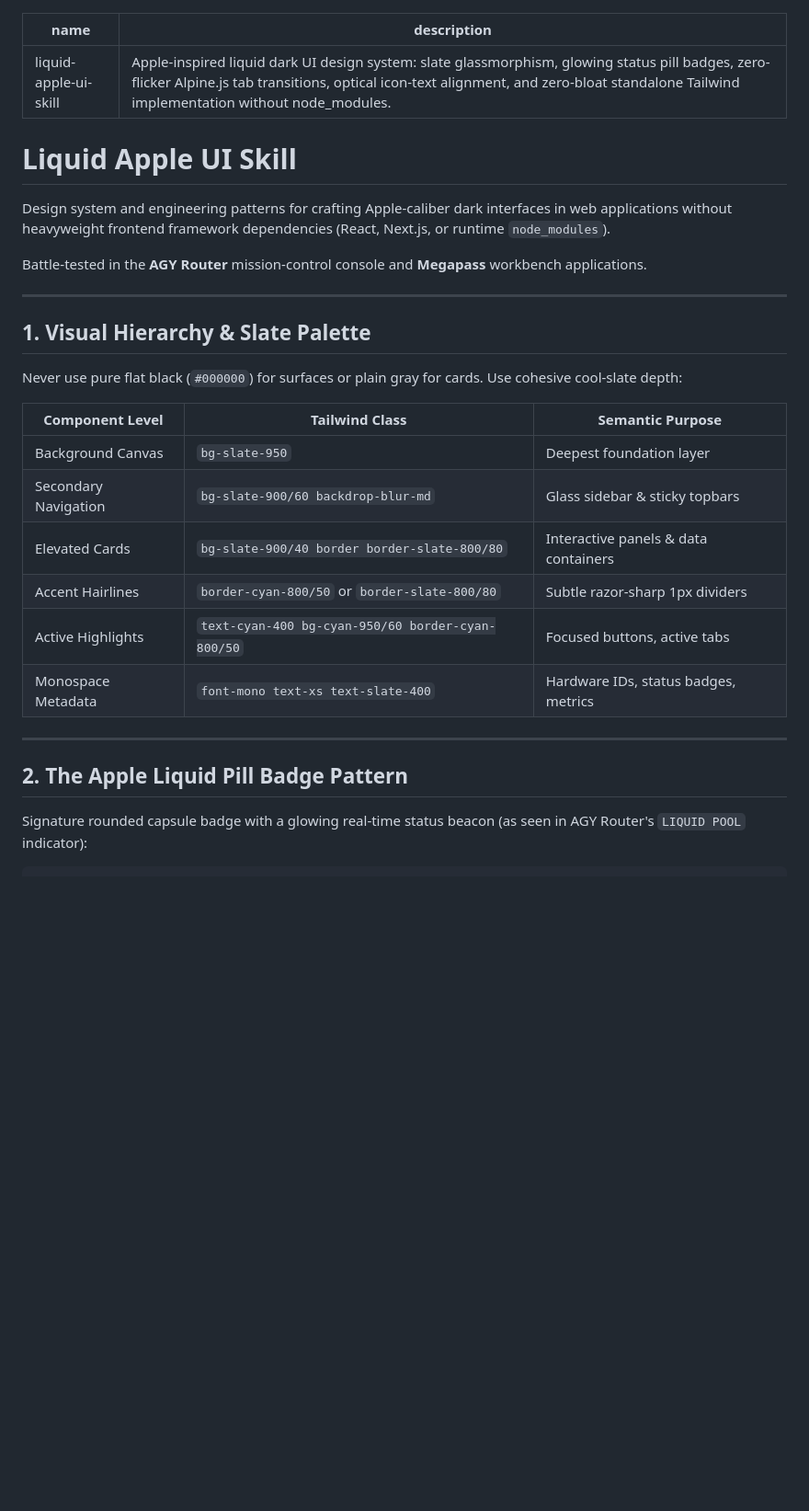
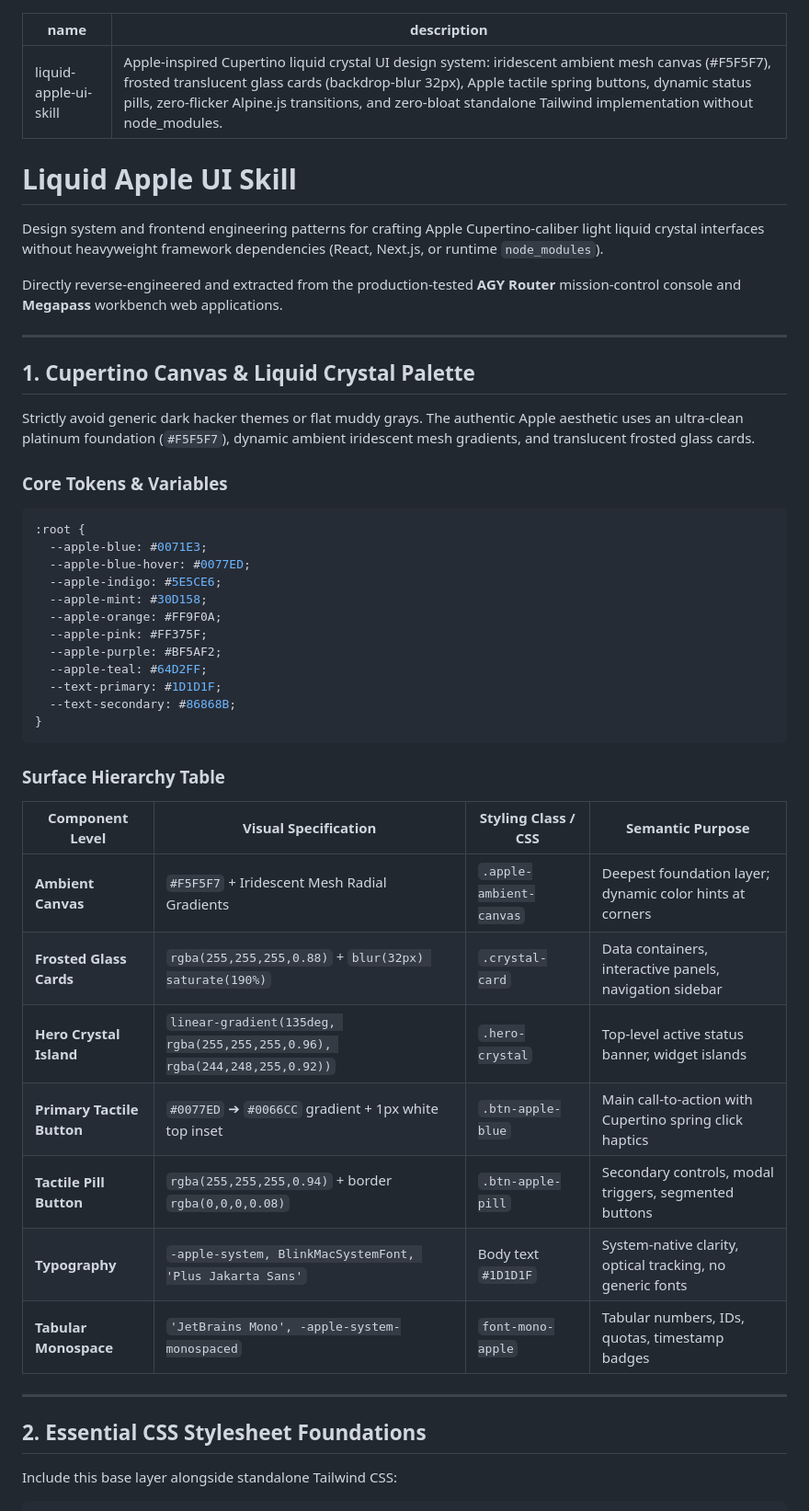
Before and after one commit to 4ntiDandruff/zero-bloat-skills, a Markdown page: skills/liquid-apple-ui-skill/SKILL.md, the part around one of its changes. Shown at 92% size. Rendered like a GitHub page; blank space fills up the shorter version.

````diff
--- a/skills/liquid-apple-ui-skill/SKILL.md
+++ b/skills/liquid-apple-ui-skill/SKILL.md
@@ -1,33 +1,53 @@
 ---
 name: liquid-apple-ui-skill
-description: "Apple-inspired liquid dark UI design system: slate glassmorphism, glowing status pill badges, zero-flicker Alpine.js tab transitions, optical icon-text alignment, and zero-bloat standalone Tailwind implementation without node_modules."
+description: "Apple-inspired Cupertino liquid crystal UI design system: iridescent ambient mesh canvas (#F5F5F7), frosted translucent glass cards (backdrop-blur 32px), Apple tactile spring buttons, dynamic status pills, zero-flicker Alpine.js transitions, and zero-bloat standalone Tailwind implementation without node_modules."
 ---
 
 # Liquid Apple UI Skill
 
-Design system and engineering patterns for crafting Apple-caliber dark interfaces in web applications without heavyweight frontend framework dependencies (React, Next.js, or runtime `node_modules`).
+Design system and frontend engineering patterns for crafting Apple Cupertino-caliber light liquid crystal interfaces without heavyweight framework dependencies (React, Next.js, or runtime `node_modules`).
 
-Battle-tested in the **AGY Router** mission-control console and **Megapass** workbench applications.
+Directly reverse-engineered and extracted from the production-tested **AGY Router** mission-control console and **Megapass** workbench web applications.
 
 ---
 
-## 1. Visual Hierarchy & Slate Palette
+## 1. Cupertino Canvas & Liquid Crystal Palette
 
-Never use pure flat black (`#000000`) for surfaces or plain gray for cards. Use cohesive cool-slate depth:
+Strictly avoid generic dark hacker themes or flat muddy grays. The authentic Apple aesthetic uses an ultra-clean platinum foundation (`#F5F5F7`), dynamic ambient iridescent mesh gradients, and translucent frosted glass cards.
 
-| Component Level | Tailwind Class | Semantic Purpose |
-|---|---|---|
-| Background Canvas | `bg-slate-950` | Deepest foundation layer |
-| Secondary Navigation | `bg-slate-900/60 backdrop-blur-md` | Glass sidebar & sticky topbars |
-| Elevated Cards | `bg-slate-900/40 border border-slate-800/80` | Interactive panels & data containers |
-| Accent Hairlines | `border-cyan-800/50` or `border-slate-800/80` | Subtle razor-sharp 1px dividers |
-| Active Highlights | `text-cyan-400 bg-cyan-950/60 border-cyan-800/50` | Focused buttons, active tabs |
-| Monospace Metadata | `font-mono text-xs text-slate-400` | Hardware IDs, status badges, metrics |
+### Core Tokens & Variables
+
+```css
+:root {
+  --apple-blue: #0071E3;
+  --apple-blue-hover: #0077ED;
+  --apple-indigo: #5E5CE6;
+  --apple-mint: #30D158;
+  --apple-orange: #FF9F0A;
+  --apple-pink: #FF375F;
+  --apple-purple: #BF5AF2;
+  --apple-teal: #64D2FF;
+  --text-primary: #1D1D1F;
+  --text-secondary: #86868B;
+}
+```
+
+### Surface Hierarchy Table
+
+| Component Level | Visual Specification | Styling Class / CSS | Semantic Purpose |
+|---|---|---|---|
+| **Ambient Canvas** | `#F5F5F7` + Iridescent Mesh Radial Gradients | `.apple-ambient-canvas` | Deepest foundation layer; dynamic color hints at corners |
+| **Frosted Glass Cards** | `rgba(255,255,255,0.88)` + `blur(32px) saturate(190%)` | `.crystal-card` | Data containers, interactive panels, navigation sidebar |
+| **Hero Crystal Island** | `linear-gradient(135deg, rgba(255,255,255,0.96), rgba(244,248,255,0.92))` | `.hero-crystal` | Top-level active status banner, widget islands |
+| **Primary Tactile Button** | `#0077ED` ➔ `#0066CC` gradient + 1px white top inset | `.btn-apple-blue` | Main call-to-action with Cupertino spring click haptics |
+| **Tactile Pill Button** | `rgba(255,255,255,0.94)` + border `rgba(0,0,0,0.08)` | `.btn-apple-pill` | Secondary controls, modal triggers, segmented buttons |
+| **Typography** | `-apple-system, BlinkMacSystemFont, 'Plus Jakarta Sans'` | Body text `#1D1D1F` | System-native clarity, optical tracking, no generic fonts |
+| **Tabular Monospace** | `'JetBrains Mono', -apple-system-monospaced` | `font-mono-apple` | Tabular numbers, IDs, quotas, timestamp badges |
 
 ---
 
-## 2. The Apple Liquid Pill Badge Pattern
+## 2. Essential CSS Stylesheet Foundations
 
-Signature rounded capsule badge with a glowing real-time status beacon (as seen in AGY Router's `LIQUID POOL` indicator):
+Include this base layer alongside standalone Tailwind CSS:
 
 ```html
````
Also changed, not shown: other parts of skills/liquid-apple-ui-skill/SKILL.md (+213 -73 lines), README.id.md (+2 -2 lines), README.md (+2 -2 lines).
